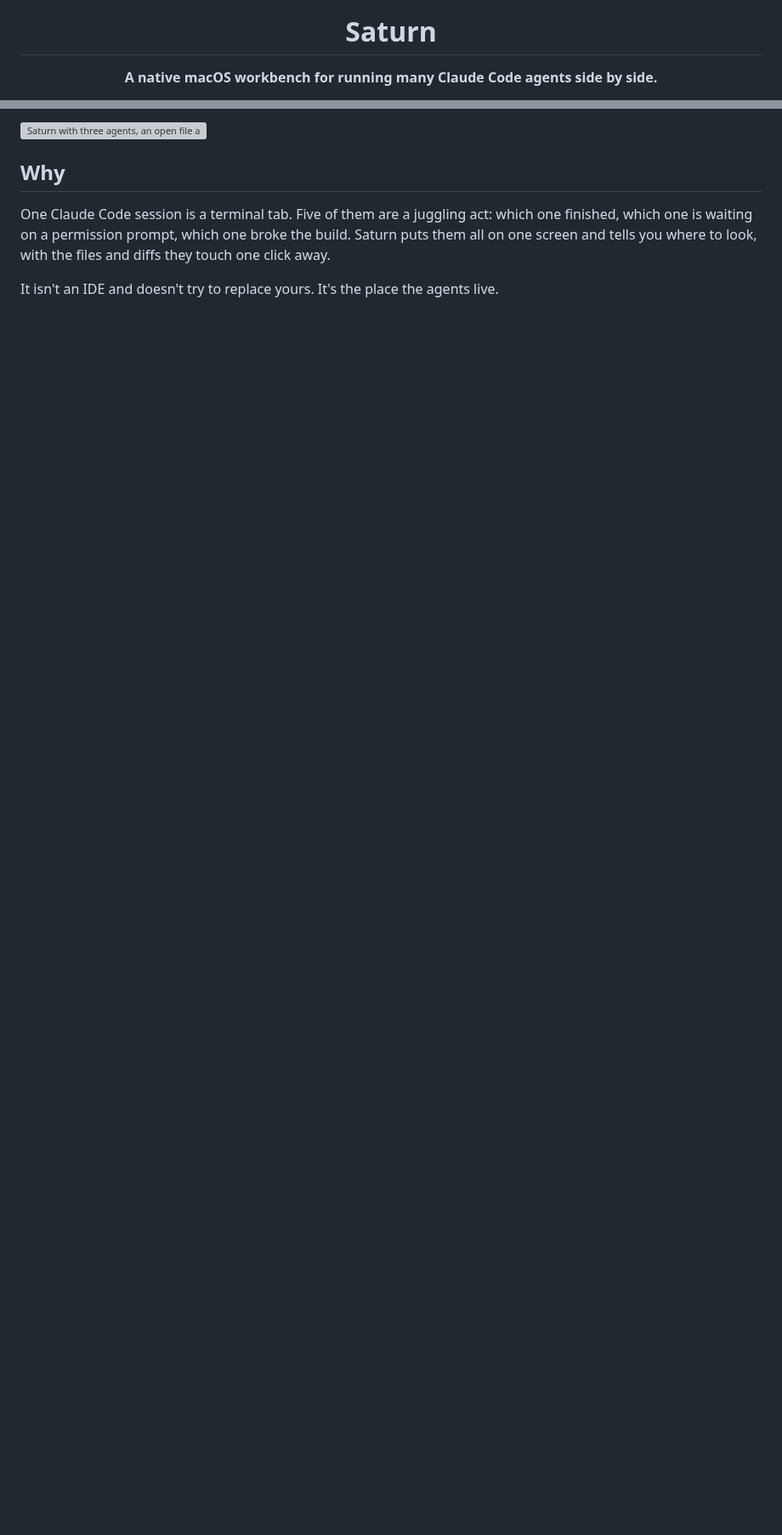
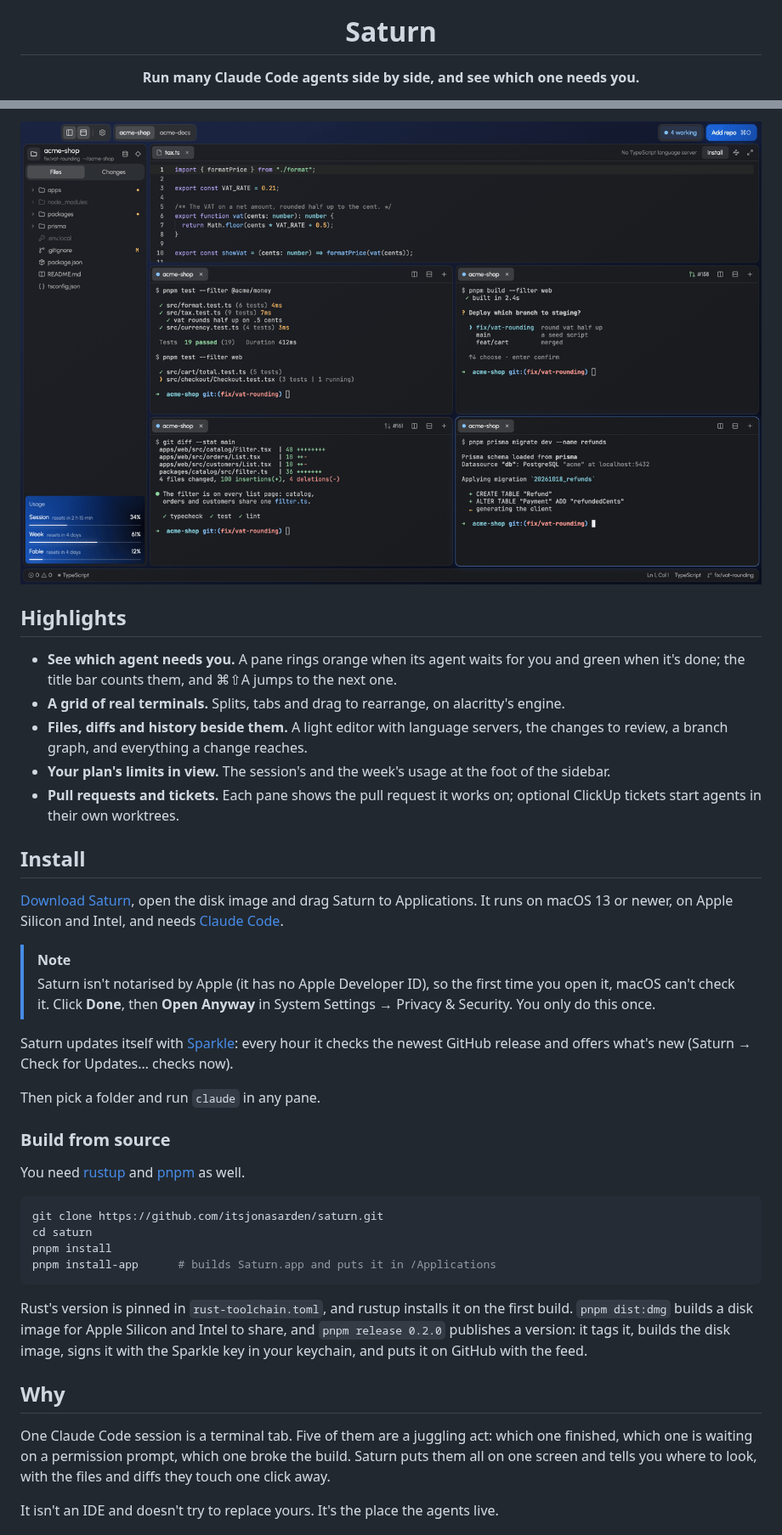
Before and after one commit to ara-balaki/saturn, a Markdown page: README.md, 2 parts joined by grey strips. Shown at 85% size. GitHub-like rendering; pictures changed too: docs/images/agents.gif (added); blank space fills up the shorter version; grey boxes are pictures that could not be loaded.

Commit message:
docs: a download link, highlights, an faq and an animation of the agents at the top of the readme

````diff
--- a/README.md
+++ b/README.md
@@ -4,5 +4,5 @@
 
 # Saturn
 
-**A native macOS workbench for running many Claude Code agents side by side.**
+**Run many Claude Code agents side by side, and see which one needs you.**
 
@@ -10,7 +25,53 @@ A grid of terminals, a light editor, a diff review, and a clear signal when an a
 
 </div>
 
-![Saturn with three agents, an open file and the project's file tree](docs/images/saturn-window.png)
+<picture>
+  <source media="(prefers-reduced-motion: reduce)" srcset="docs/images/saturn-window.png" />
+  <img src="docs/images/agents.gif" alt="Saturn with four agents: one by one they stop working, one rings orange because it needs you, two ring green because they're done, and the title bar counts them" />
+</picture>
+
+## Highlights
+
+- **See which agent needs you.** A pane rings orange when its agent waits for you and green when
+  it's done; the title bar counts them, and ⌘⇧A jumps to the next one.
+- **A grid of real terminals.** Splits, tabs and drag to rearrange, on alacritty's engine.
+- **Files, diffs and history beside them.** A light editor with language servers, the changes to
+  review, a branch graph, and everything a change reaches.
+- **Your plan's limits in view.** The session's and the week's usage at the foot of the sidebar.
+- **Pull requests and tickets.** Each pane shows the pull request it works on; optional ClickUp
+  tickets start agents in their own worktrees.
+
+## Install
+
+[Download Saturn](https://github.com/itsjonasarden/saturn/releases/latest/download/Saturn.dmg),
+open the disk image and drag Saturn to Applications. It runs on macOS 13 or newer, on Apple
+Silicon and Intel, and needs [Claude Code](https://claude.com/claude-code).
+
+> [!NOTE]
+> Saturn isn't notarised by Apple (it has no Apple Developer ID), so the first time you open it,
+> macOS can't check it. Click **Done**, then **Open Anyway** in System Settings → Privacy &
+> Security. You only do this once.
+
+Saturn updates itself with [Sparkle](https://sparkle-project.org): every hour it checks the newest
+GitHub release and offers what's new (Saturn → Check for Updates… checks now).
+
+Then pick a folder and run `claude` in any pane.
+
+### Build from source
+
+You need [rustup](https://rustup.rs) and [pnpm](https://pnpm.io) as well.
+
+```sh
+git clone https://github.com/itsjonasarden/saturn.git
+cd saturn
+pnpm install
+pnpm install-app      # builds Saturn.app and puts it in /Applications
+```
+
+Rust's version is pinned in `rust-toolchain.toml`, and rustup installs it on the first build.
+`pnpm dist:dmg` builds a disk image for Apple Silicon and Intel to share, and
+`pnpm release 0.2.0` publishes a version: it tags it, builds the disk image, signs it with the
+Sparkle key in your keychain, and puts it on GitHub with the feed.
 
 ## Why
 
````
Also changed, not shown: other parts of README.md (+41 -30 lines), AGENTS.md (+4 -1 lines), docs/images/social-preview.png (added).
